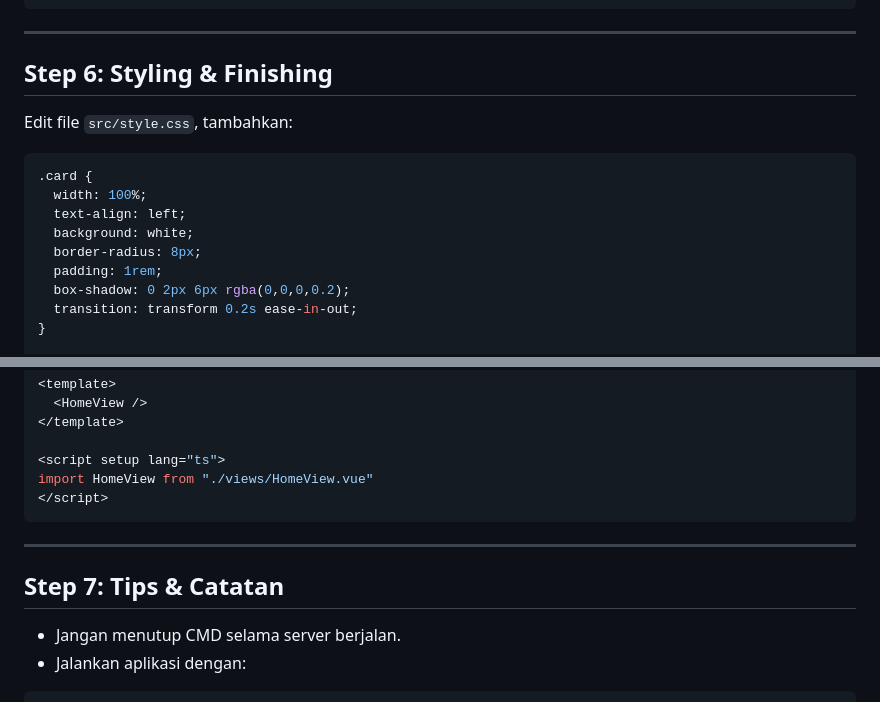
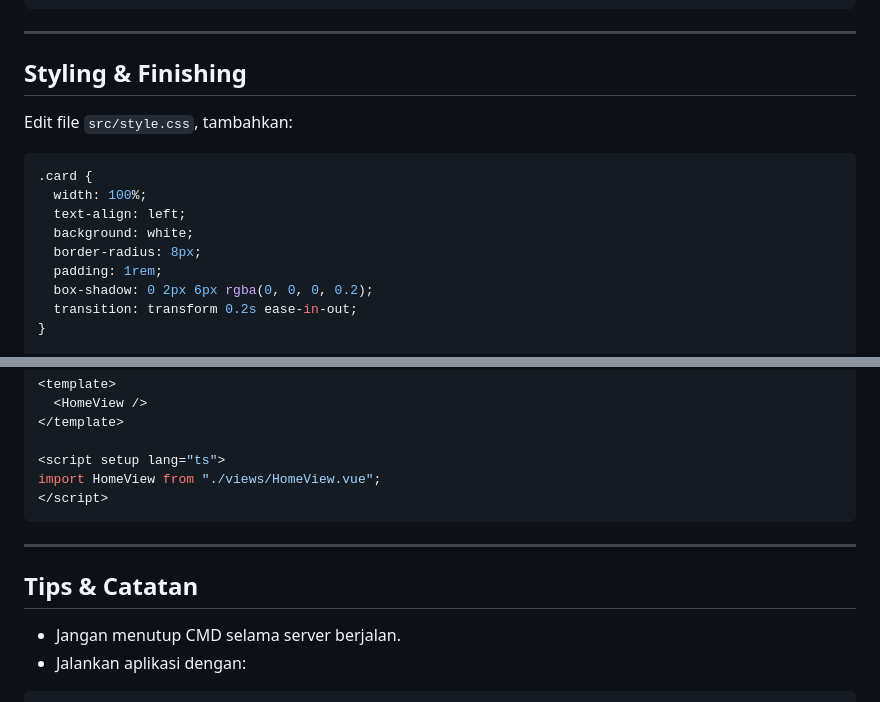
Before and after one commit to Ram2thedani/modul, a Markdown page: vuejs-frontend-claat.md, 2 parts joined by grey strips. Drawn GitHub-style.

````diff
--- a/vuejs-frontend-claat.md
+++ b/vuejs-frontend-claat.md
@@ -132,7 +142,8 @@ onMounted(async () => {
 
 ---
 
-## Step 6: Styling & Finishing
+## Styling & Finishing
+
 Edit file `src/style.css`, tambahkan:
 
 ```css
@@ -142,7 +153,7 @@ Edit file `src/style.css`, tambahkan:
   background: white;
   border-radius: 8px;
   padding: 1rem;
-  box-shadow: 0 2px 6px rgba(0,0,0,0.2);
+  box-shadow: 0 2px 6px rgba(0, 0, 0, 0.2);
   transition: transform 0.2s ease-in-out;
 }
 
@@ -166,13 +177,14 @@ Lalu, edit `src/App.vue` agar hanya berisi:
 </template>
 
 <script setup lang="ts">
-import HomeView from "./views/HomeView.vue"
+import HomeView from "./views/HomeView.vue";
 </script>
 ```
 
 ---
 
-## Step 7: Tips & Catatan
+## Tips & Catatan
+
 - Jangan menutup CMD selama server berjalan.
 - Jalankan aplikasi dengan:
 
````
Also changed, not shown: other parts of vuejs-frontend-claat.md (+34 -24 lines), vuejs-frontend/img/link.png (added), vuejs-frontend/img/run.png (added), vuejs-frontend/img/volar.png (added).
